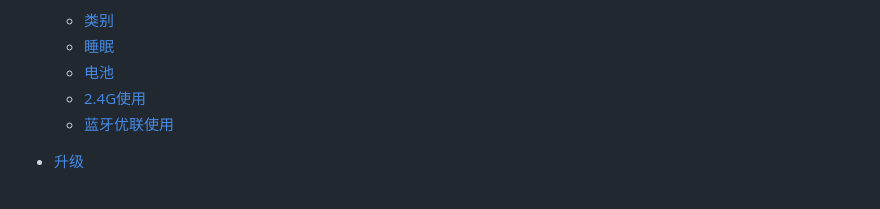
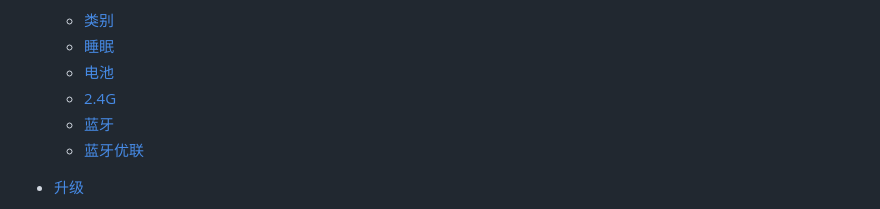
Before and after one commit to TuStation/TuUserManual, a Markdown page: SUMMARY.md, the part around the change. Rendered like a GitHub page.

```diff
--- a/SUMMARY.md
+++ b/SUMMARY.md
@@ -31,8 +31,9 @@
 	* [类别](无线/类别.md)
 	* [睡眠](无线/睡眠.md)
 	* [电池](无线/电池.md)
-	* [2.4G使用](无线/2.4G使用.md)
-	* [蓝牙优联使用](无线/蓝牙优联使用.md)
+	* [2.4G](无线/2.4G.md)
+	* [蓝牙](无线/蓝牙.md)
+	* [蓝牙优联](无线/蓝牙&优联.md)
 
 * [升级](升级/升级.md)
 	* [主控升级](升级/主控升级.md)
```
Also changed, not shown: 无线/蓝牙&优联.md (+37 -11 lines), 无线/img/BleUnifyingKey.png (added), 无线/img/UnifyingPair.gif (added).
